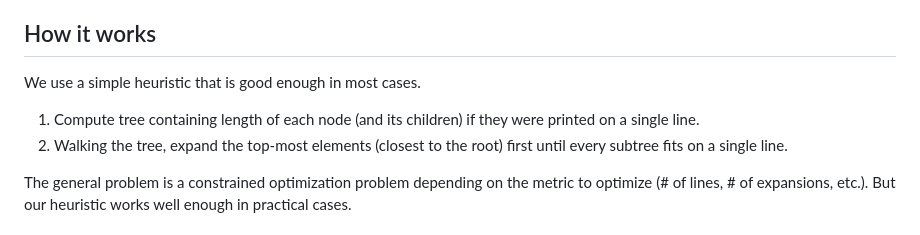
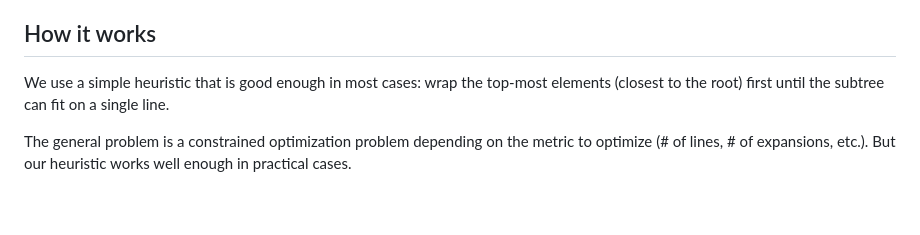
Before and after one commit to garyg1/json-formatter, a Markdown page: README.md, the part around the change. GitHub-like rendering; blank space fills up the shorter version.

```diff
--- a/README.md
+++ b/README.md
@@ -64,10 +64,7 @@ After writing this, I asked some friends for what they use:
 * JSTool - https://www.sunjw.us/jstool/npp/ uses a different algorithm
 
 ## How it works
-We use a simple heuristic that is good enough in most cases.
-1. Compute tree containing length of each node (and its children) if they were printed on a single line.
-2. Walking the tree, expand the top-most elements (closest to the root) first until every subtree fits
-on a single line.
+We use a simple heuristic that is good enough in most cases: wrap the top-most elements (closest to the root) first until the subtree can fit on a single line.
 
 The general problem is a constrained optimization problem depending on the metric to optimize
 (# of lines, # of expansions, etc.). But our heuristic works well enough in practical cases.
```
